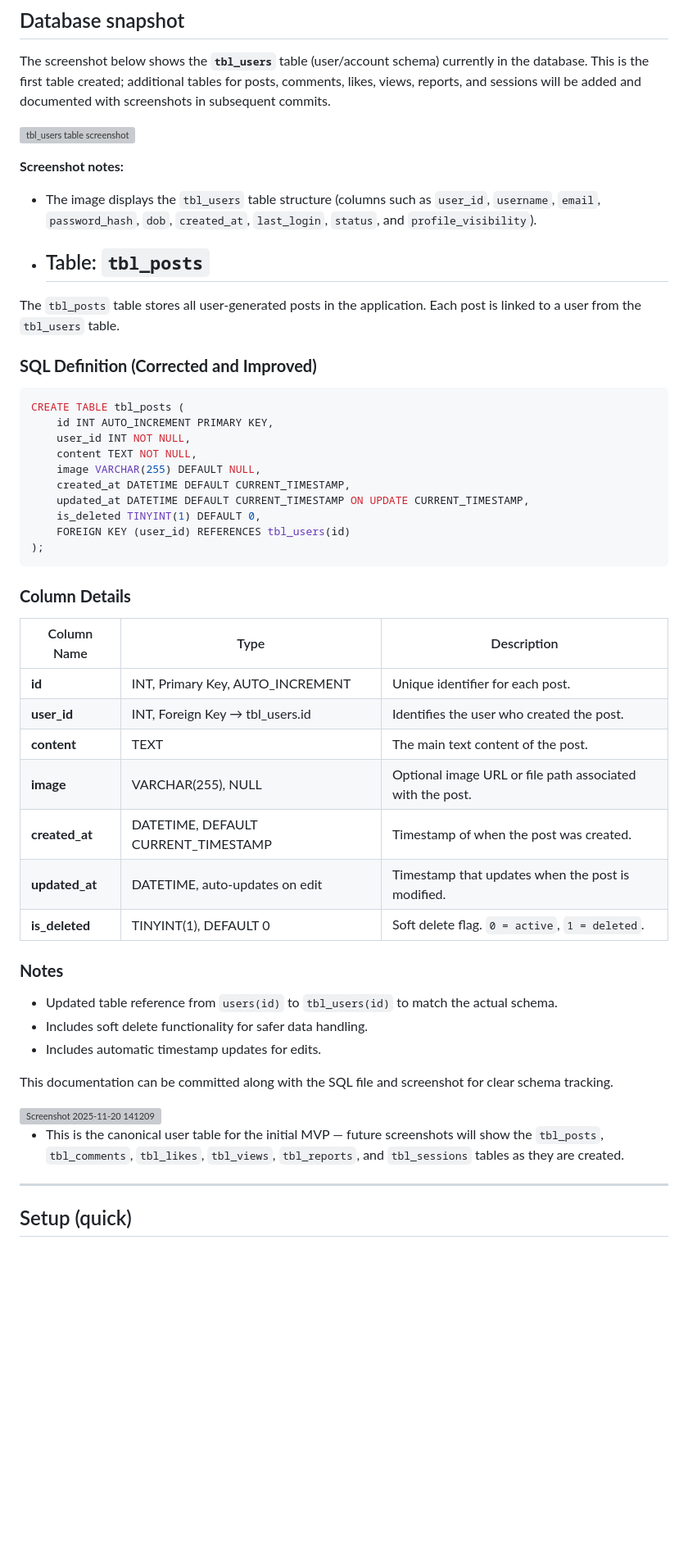
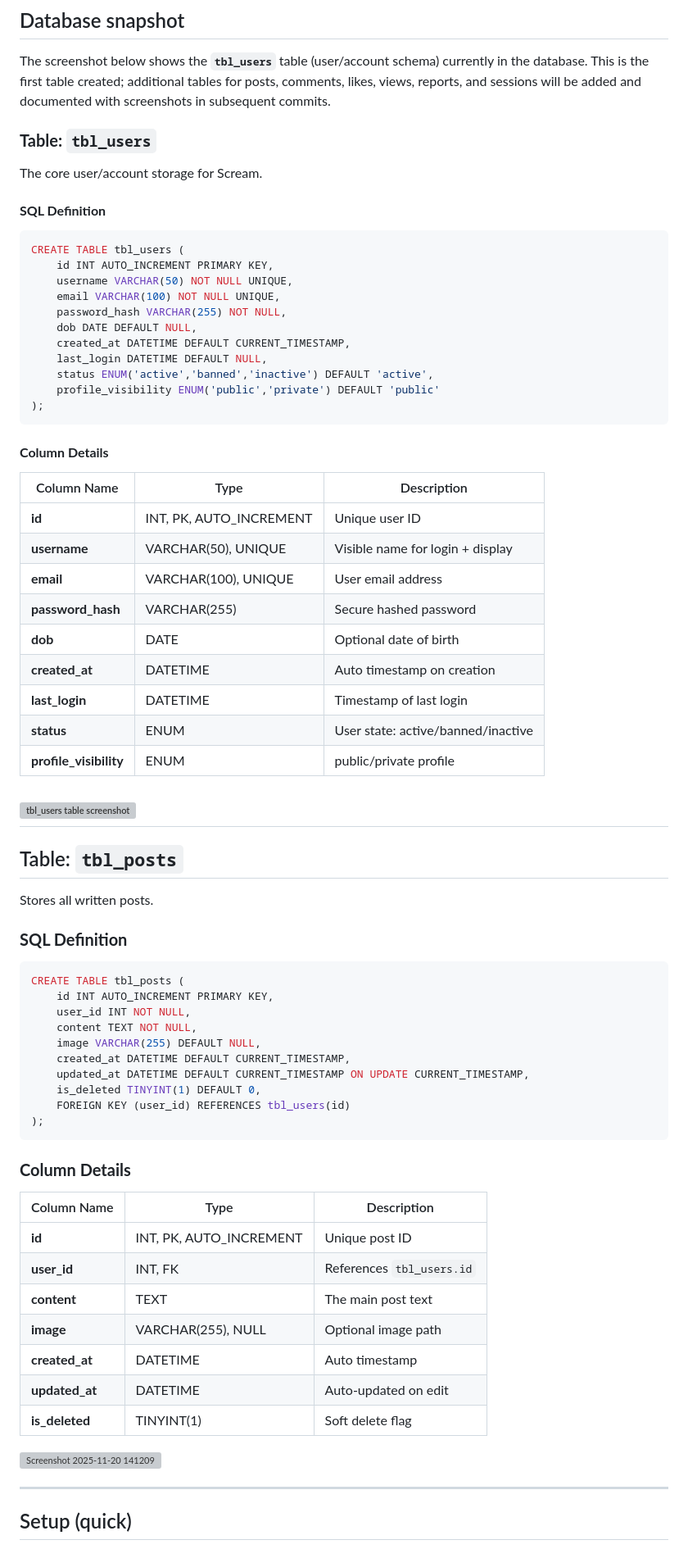
Before and after one commit to alwin-m/Scream, a Markdown page: README.md, the part around the change printed below. Shown: that part at 82% size. Rendered like a GitHub page; blank space fills up the shorter version; grey boxes are pictures that could not be loaded.

Commit message:
Revise README for feature and schema updates
Updated README to reflect changes in the platform's features and database schema.

````diff
--- a/README.md
+++ b/README.md
@@ -35,17 +35,49 @@ Scream is a lightweight social experiment that brings conversation back to words
 
 The screenshot below shows the **`tbl_users`** table (user/account schema) currently in the database. This is the first table created; additional tables for posts, comments, likes, views, reports, and sessions will be added and documented with screenshots in subsequent commits.
 
+
+### **Table: `tbl_users`**
+
+The core user/account storage for Scream.
+
+#### **SQL Definition**
+
+```sql
+CREATE TABLE tbl_users (
+    id INT AUTO_INCREMENT PRIMARY KEY,
+    username VARCHAR(50) NOT NULL UNIQUE,
+    email VARCHAR(100) NOT NULL UNIQUE,
+    password_hash VARCHAR(255) NOT NULL,
+    dob DATE DEFAULT NULL,
+    created_at DATETIME DEFAULT CURRENT_TIMESTAMP,
+    last_login DATETIME DEFAULT NULL,
+    status ENUM('active','banned','inactive') DEFAULT 'active',
+    profile_visibility ENUM('public','private') DEFAULT 'public'
+);
+```
+
+#### **Column Details**
+
+| Column Name            | Type                    | Description                        |
+| ---------------------- | ----------------------- | ---------------------------------- |
+| **id**                 | INT, PK, AUTO_INCREMENT | Unique user ID                     |
+| **username**           | VARCHAR(50), UNIQUE     | Visible name for login + display   |
+| **email**              | VARCHAR(100), UNIQUE    | User email address                 |
+| **password_hash**      | VARCHAR(255)            | Secure hashed password             |
+| **dob**                | DATE                    | Optional date of birth             |
+| **created_at**         | DATETIME                | Auto timestamp on creation         |
+| **last_login**         | DATETIME                | Timestamp of last login            |
+| **status**             | ENUM                    | User state: active/banned/inactive |
+| **profile_visibility** | ENUM                    | public/private profile             |
+
 ![tbl\_users table screenshot](https://github.com/user-attachments/assets/2450ea45-159c-428e-81da-4ad25a6e9e4d)
+---
 
-**Screenshot notes:**
+## Table: `tbl_posts`
 
-* The image displays the `tbl_users` table structure (columns such as `user_id`, `username`, `email`, `password_hash`, `dob`, `created_at`, `last_login`, `status`, and `profile_visibility`).
+Stores all written posts.
 
-* ## Table: `tbl_posts`
-
-The `tbl_posts` table stores all user-generated posts in the application. Each post is linked to a user from the `tbl_users` table.
-
-### **SQL Definition (Corrected and Improved)**
+### **SQL Definition**
 
 ```sql
 CREATE TABLE tbl_posts (
@@ -62,29 +94,17 @@ CREATE TABLE tbl_posts (
 
 ### **Column Details**
 
-| Column Name    | Type                                | Description                                               |
-| -------------- | ----------------------------------- | --------------------------------------------------------- |
-| **id**         | INT, Primary Key, AUTO_INCREMENT    | Unique identifier for each post.                          |
-| **user_id**    | INT, Foreign Key → tbl_users.id     | Identifies the user who created the post.                 |
-| **content**    | TEXT                                | The main text content of the post.                        |
-| **image**      | VARCHAR(255), NULL                  | Optional image URL or file path associated with the post. |
-| **created_at** | DATETIME, DEFAULT CURRENT_TIMESTAMP | Timestamp of when the post was created.                   |
-| **updated_at** | DATETIME, auto-updates on edit      | Timestamp that updates when the post is modified.         |
-| **is_deleted** | TINYINT(1), DEFAULT 0               | Soft delete flag. `0 = active`, `1 = deleted`.            |
+| Column Name    | Type                    | Description               |
+| -------------- | ----------------------- | ------------------------- |
+| **id**         | INT, PK, AUTO_INCREMENT | Unique post ID            |
+| **user_id**    | INT, FK                 | References `tbl_users.id` |
+| **content**    | TEXT                    | The main post text        |
+| **image**      | VARCHAR(255), NULL      | Optional image path       |
+| **created_at** | DATETIME                | Auto timestamp            |
+| **updated_at** | DATETIME                | Auto-updated on edit      |
+| **is_deleted** | TINYINT(1)              | Soft delete flag          |
 
-### **Notes**
-
-* Updated table reference from `users(id)` to `tbl_users(id)` to match the actual schema.
-* Includes soft delete functionality for safer data handling.
-* Includes automatic timestamp updates for edits.
-
-This documentation can be committed along with the SQL file and screenshot for clear schema tracking.
-
-<img width="1187" height="300" alt="Screenshot 2025-11-20 141209" src="https://github.com/user-attachments/assets/816fb026-010d-4a7a-a0b4-2731c57d6158" />
-
-
-
-* This is the canonical user table for the initial MVP — future screenshots will show the `tbl_posts`, `tbl_comments`, `tbl_likes`, `tbl_views`, `tbl_reports`, and `tbl_sessions` tables as they are created.
+<img width="1187" height="300" alt="Screenshot 2025-11-20 141209" src="https://github.com/user-attachments/assets/eb5ff0f7-eae2-4213-824b-9228a5bce80d" />
 
 ---
 
````
Also changed, not shown: other parts of README.md (+11 -11 lines).
